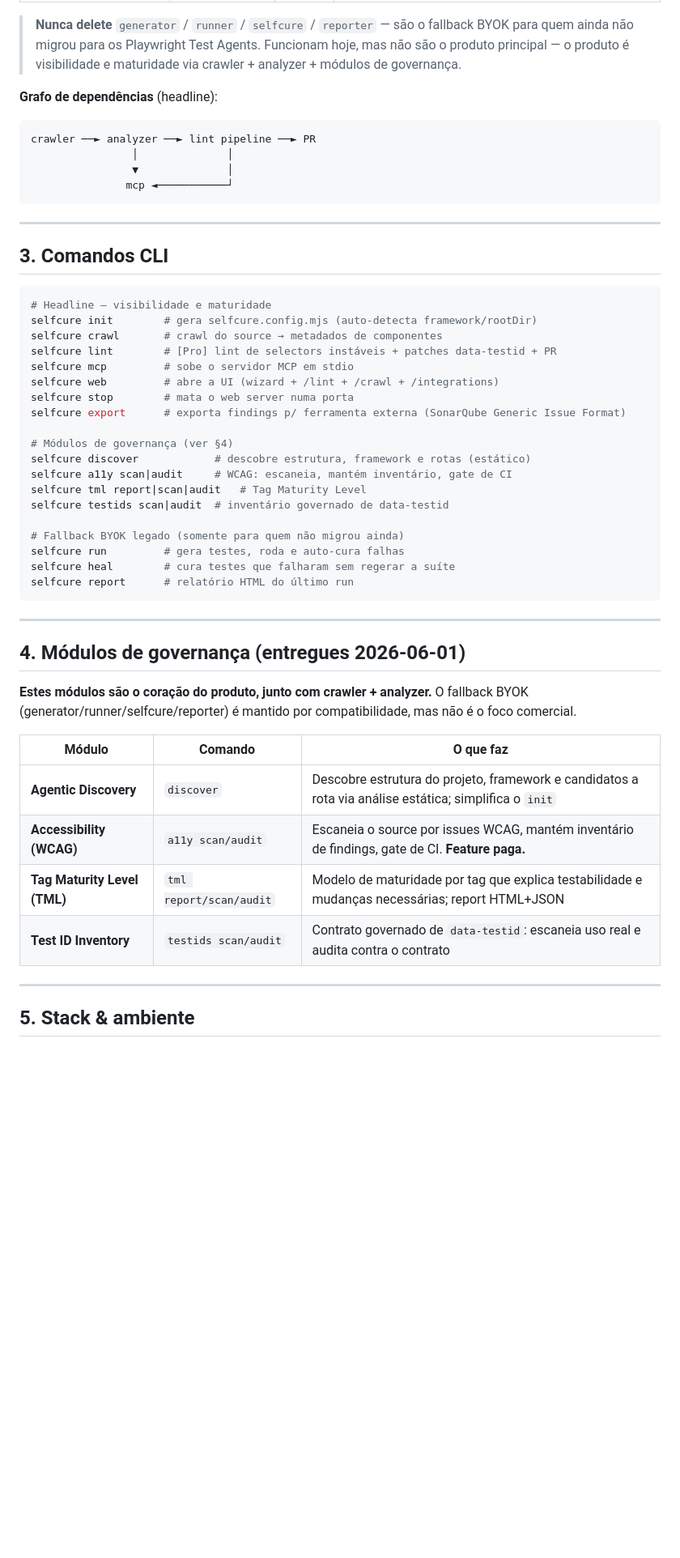
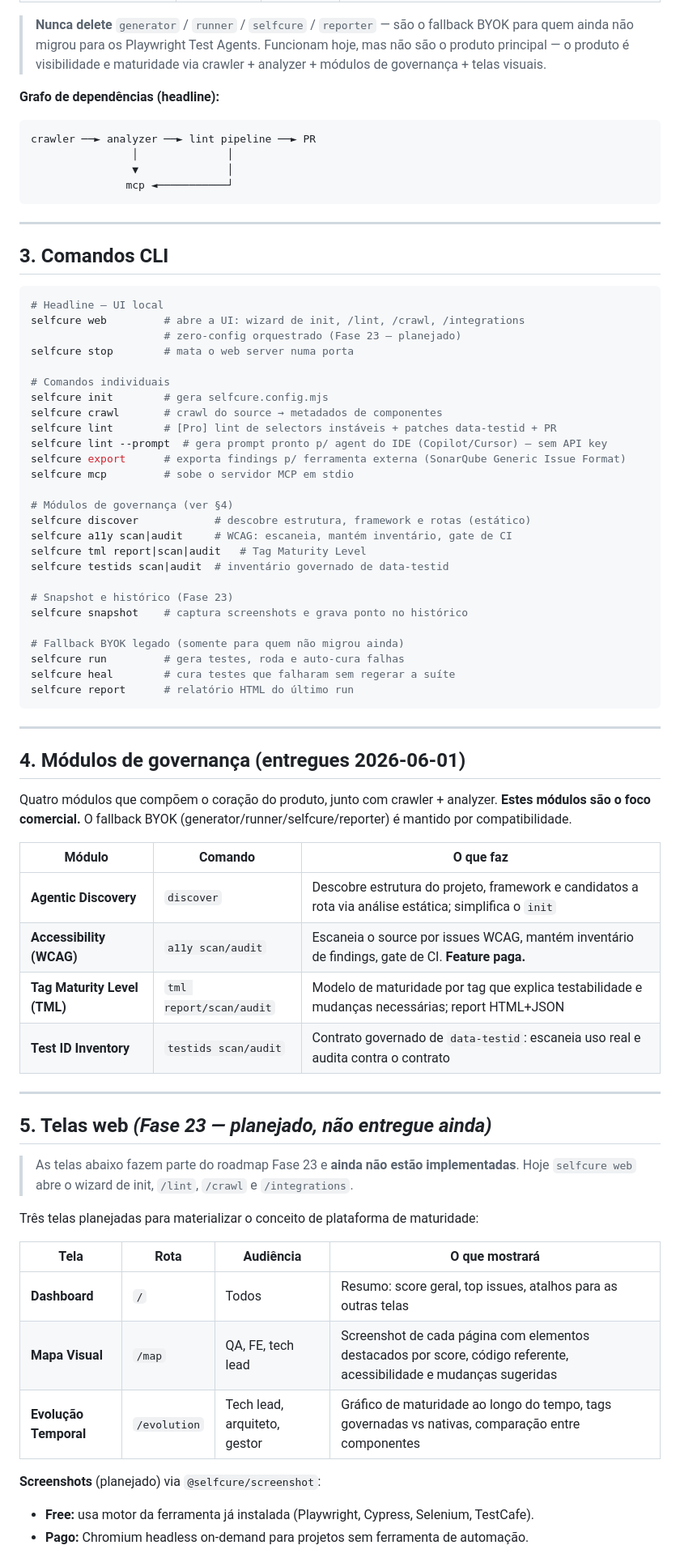
Before and after one commit to ricardofrancocustodio/selfcure, a Markdown page: docs/SYSTEM.md, the part around one of its changes. Shown at 81% size. GitHub-like rendering; blank space fills up the shorter version.

Commit message:
docs(system): mark Fase 23 features as planned, remove all broken links

````diff
--- a/docs/SYSTEM.md
+++ b/docs/SYSTEM.md
@@ -64,9 +68,9 @@ Monorepo npm workspaces (`packages/*`). ESM-only, TypeScript, build via `tsup`.
 > **Nunca delete** `generator` / `runner` / `selfcure` / `reporter` — são o fallback BYOK
 > para quem ainda não migrou para os Playwright Test Agents. Funcionam hoje, mas não são
 > o produto principal — o produto é visibilidade e maturidade via crawler + analyzer +
-> módulos de governança.
+> módulos de governança + telas visuais.
 
-**Grafo de dependências** (headline):
+**Grafo de dependências (headline):**
 
 ```
 crawler ──► analyzer ──► lint pipeline ──► PR
@@ -80,20 +84,27 @@ crawler ──► analyzer ──► lint pipeline ──► PR
 ## 3. Comandos CLI
 
 ```bash
-# Headline — visibilidade e maturidade
-selfcure init        # gera selfcure.config.mjs (auto-detecta framework/rootDir)
+# Headline — UI local
+selfcure web         # abre a UI: wizard de init, /lint, /crawl, /integrations
+                     # zero-config orquestrado (Fase 23 — planejado)
+selfcure stop        # mata o web server numa porta
+
+# Comandos individuais
+selfcure init        # gera selfcure.config.mjs
 selfcure crawl       # crawl do source → metadados de componentes
 selfcure lint        # [Pro] lint de selectors instáveis + patches data-testid + PR
+selfcure lint --prompt  # gera prompt pronto p/ agent do IDE (Copilot/Cursor) — sem API key
+selfcure export      # exporta findings p/ ferramenta externa (SonarQube Generic Issue Format)
 selfcure mcp         # sobe o servidor MCP em stdio
-selfcure web         # abre a UI (wizard + /lint + /crawl + /integrations)
-selfcure stop        # mata o web server numa porta
-selfcure export      # exporta findings p/ ferramenta externa (SonarQube Generic Issue Format)
 
 # Módulos de governança (ver §4)
 selfcure discover            # descobre estrutura, framework e rotas (estático)
 selfcure a11y scan|audit     # WCAG: escaneia, mantém inventário, gate de CI
 selfcure tml report|scan|audit   # Tag Maturity Level
 selfcure testids scan|audit  # inventário governado de data-testid
+
+# Snapshot e histórico (Fase 23)
+selfcure snapshot    # captura screenshots e grava ponto no histórico
 
 # Fallback BYOK legado (somente para quem não migrou ainda)
 selfcure run         # gera testes, roda e auto-cura falhas
@@ -105,12 +116,12 @@ selfcure report      # relatório HTML do último run
 
 ## 4. Módulos de governança (entregues 2026-06-01)
 
-**Estes módulos são o coração do produto, junto com crawler + analyzer.** O fallback
-BYOK (generator/runner/selfcure/reporter) é mantido por compatibilidade, mas não é o
-foco comercial.
+Quatro módulos que compõem o coração do produto, junto com crawler + analyzer.
+**Estes módulos são o foco comercial.** O fallback BYOK
+(generator/runner/selfcure/reporter) é mantido por compatibilidade.
 
 | Módulo | Comando | O que faz |
-|--------|---------|-----------|
+|--------|---------|----------|
 | **Agentic Discovery** | `discover` | Descobre estrutura do projeto, framework e candidatos a rota via análise estática; simplifica o `init` |
 | **Accessibility (WCAG)** | `a11y scan/audit` | Escaneia o source por issues WCAG, mantém inventário de findings, gate de CI. **Feature paga.** |
 | **Tag Maturity Level (TML)** | `tml report/scan/audit` | Modelo de maturidade por tag que explica testabilidade e mudanças necessárias; report HTML+JSON |
@@ -118,4 +129,20 @@ foco comercial.
 
 ---
 
-## 5. Stack & ambiente
+## 5. Telas web _(Fase 23 — planejado, não entregue ainda)_
+
+> As telas abaixo fazem parte do roadmap Fase 23 e **ainda não estão implementadas**.
+> Hoje `selfcure web` abre o wizard de init, `/lint`, `/crawl` e `/integrations`.
+
+Três telas planejadas para materializar o conceito de plataforma de maturidade:
+
+| Tela | Rota | Audiência | O que mostrará |
+|------|------|-----------|----------------|
+| **Dashboard** | `/` | Todos | Resumo: score geral, top issues, atalhos para as outras telas |
+| **Mapa Visual** | `/map` | QA, FE, tech lead | Screenshot de cada página com elementos destacados por score, código referente, acessibilidade e mudanças sugeridas |
+| **Evolução Temporal** | `/evolution` | Tech lead, arquiteto, gestor | Gráfico de maturidade ao longo do tempo, tags governadas vs nativas, comparação entre componentes |
+
+**Screenshots** (planejado) via `@selfcure/screenshot`:
+- **Free:** usa motor da ferramenta já instalada (Playwright, Cypress, Selenium, TestCafe).
+- **Pago:** Chromium headless on-demand para projetos sem ferramenta de automação.
+
````
Also changed, not shown: other parts of docs/SYSTEM.md (+39 -20 lines).
